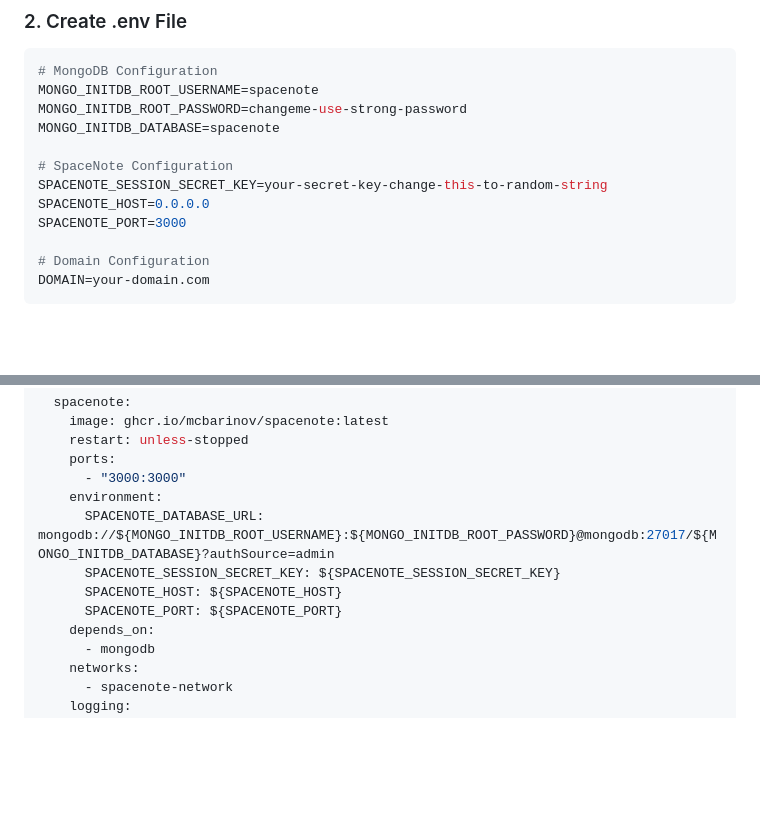
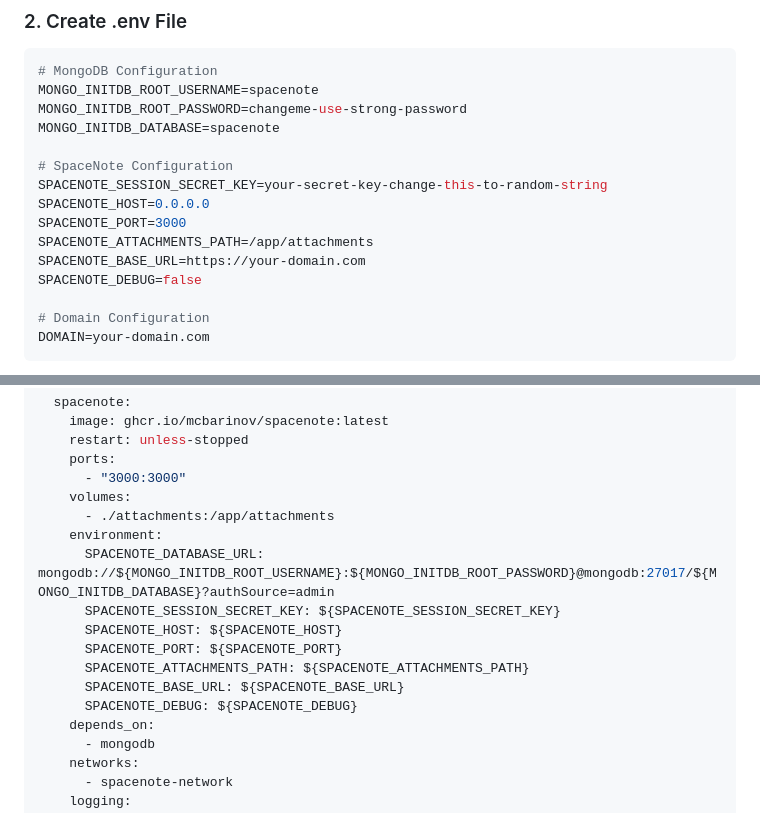
Before and after one commit to mcbarinov/SpaceNote, a Markdown page: docs/install.md, 2 parts joined by grey strips. Drawn GitHub-style; blank space fills up the shorter version.

Commit message:
Update installation docs with required environment variables
Add missing mandatory environment variables (SPACENOTE_ATTACHMENTS_PATH,
SPACENOTE_BASE_URL, SPACENOTE_DEBUG) to the installation guide and
include attachments volume mount in docker-compose.yml example.

```diff
--- a/docs/install.md
+++ b/docs/install.md
@@ -59,6 +59,9 @@ MONGO_INITDB_DATABASE=spacenote
 SPACENOTE_SESSION_SECRET_KEY=your-secret-key-change-this-to-random-string
 SPACENOTE_HOST=0.0.0.0
 SPACENOTE_PORT=3000
+SPACENOTE_ATTACHMENTS_PATH=/app/attachments
+SPACENOTE_BASE_URL=https://your-domain.com
+SPACENOTE_DEBUG=false
 
 # Domain Configuration
 DOMAIN=your-domain.com
@@ -95,11 +98,16 @@ services:
     restart: unless-stopped
     ports:
       - "3000:3000"
+    volumes:
+      - ./attachments:/app/attachments
     environment:
       SPACENOTE_DATABASE_URL: mongodb://${MONGO_INITDB_ROOT_USERNAME}:${MONGO_INITDB_ROOT_PASSWORD}@mongodb:27017/${MONGO_INITDB_DATABASE}?authSource=admin
       SPACENOTE_SESSION_SECRET_KEY: ${SPACENOTE_SESSION_SECRET_KEY}
       SPACENOTE_HOST: ${SPACENOTE_HOST}
       SPACENOTE_PORT: ${SPACENOTE_PORT}
+      SPACENOTE_ATTACHMENTS_PATH: ${SPACENOTE_ATTACHMENTS_PATH}
+      SPACENOTE_BASE_URL: ${SPACENOTE_BASE_URL}
+      SPACENOTE_DEBUG: ${SPACENOTE_DEBUG}
     depends_on:
       - mongodb
     networks:
```
